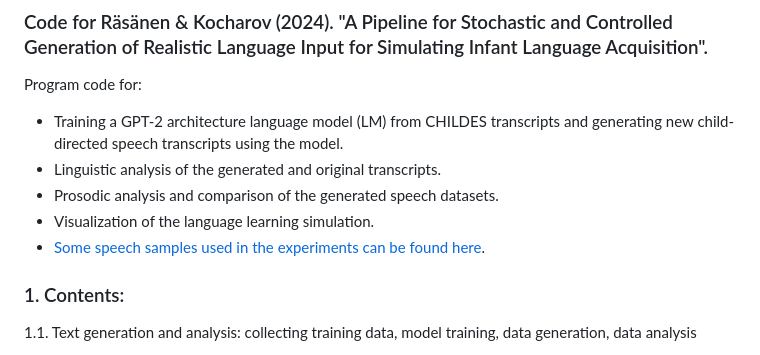
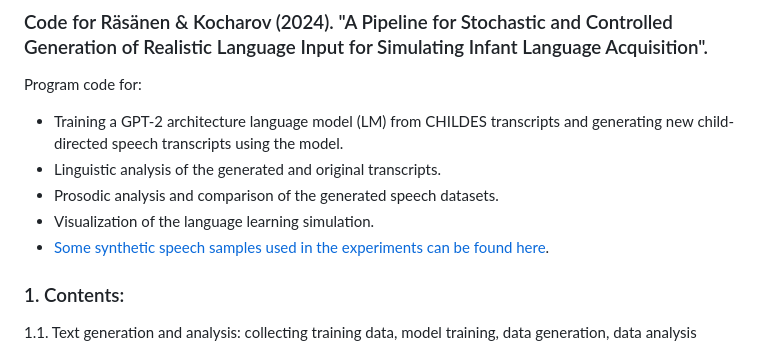
Before and after one commit to SPEECHCOG/GILES_pilot, a Markdown page: README.md, the part around the change. GitHub-like rendering.

```diff
--- a/README.md
+++ b/README.md
@@ -5,7 +5,7 @@ Program code for:
 - Linguistic analysis of the generated and original transcripts.
 - Prosodic analysis and comparison of the generated speech datasets.
 - Visualization of the language learning simulation.
-- [Some speech samples used in the experiments can be found here](https://speechcog.github.io/GILES_pilot/).
+- [Some synthetic speech samples used in the experiments can be found here](https://speechcog.github.io/GILES_pilot/).
 
 ### 1. Contents:
 1.1. Text generation and analysis: collecting training data, model training, data generation, data analysis
```
